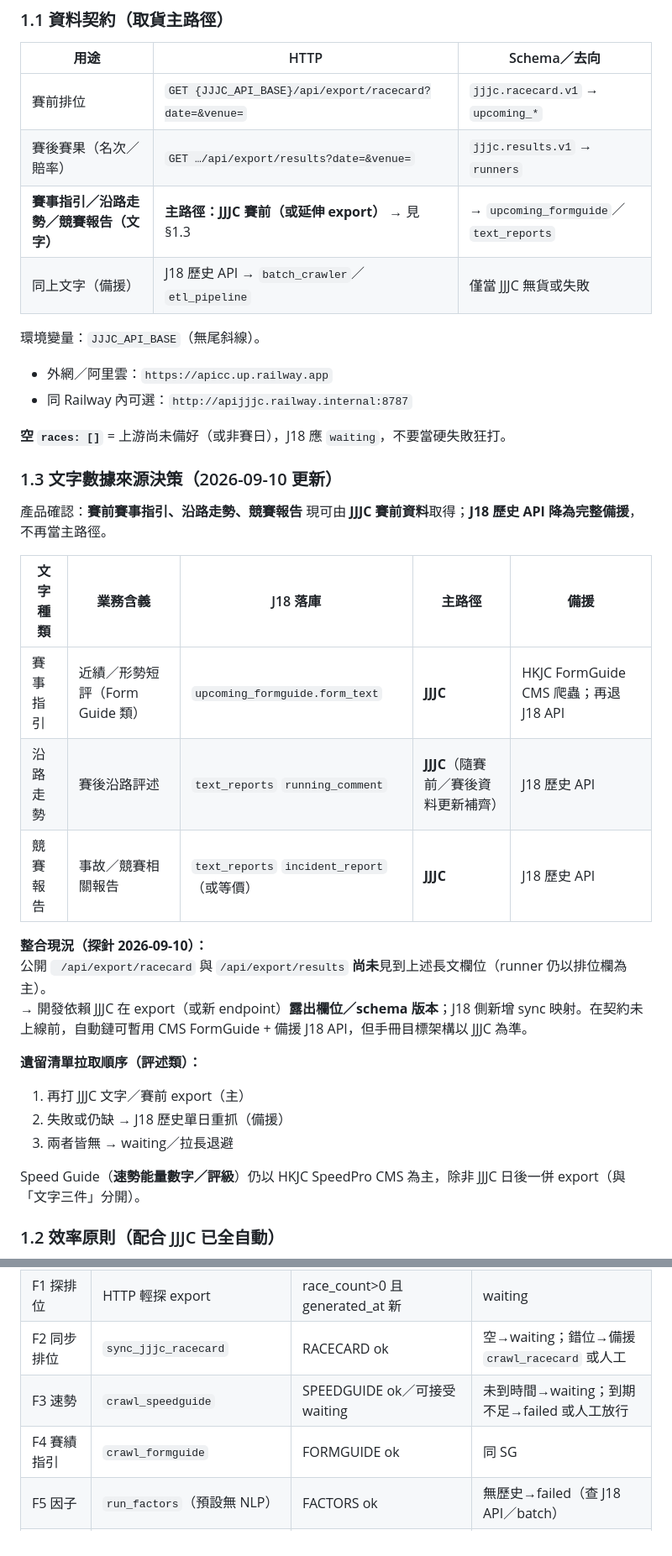
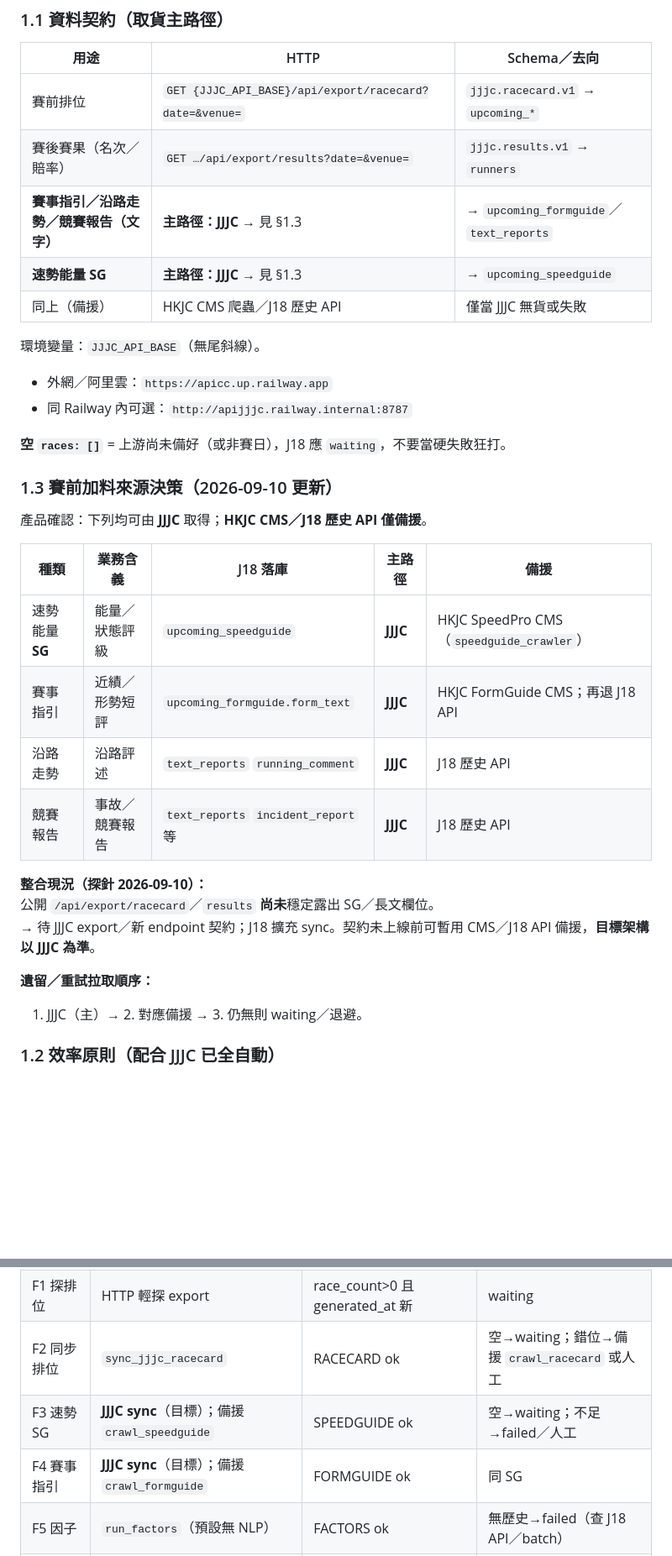
Before and after one commit to snookerlivehk-elton/J18HKJC_APP, a Markdown page: AUTOMATION_HANDBOOK.md, 2 parts joined by grey strips. Shown at 84% size. Rendered like a GitHub page; blank space fills up the shorter version.

Commit message:
docs: finish SG JJJC-primary updates in handbook and report
Co-authored-by: snookerlivehk-elton <snookerlivehk-elton@users.noreply.github.com>

```diff
--- a/AUTOMATION_HANDBOOK.md
+++ b/AUTOMATION_HANDBOOK.md
@@ -27,8 +27,9 @@
 |------|------|----------------|
 | 賽前排位 | `GET {JJJC_API_BASE}/api/export/racecard?date=&venue=` | `jjjc.racecard.v1` → `upcoming_*` |
 | 賽後賽果（名次／賠率） | `GET …/api/export/results?date=&venue=` | `jjjc.results.v1` → `runners` |
-| **賽事指引／沿路走勢／競賽報告（文字）** | **主路徑：JJJC 賽前（或延伸 export）** → 見 §1.3 | → `upcoming_formguide`／`text_reports` |
-| 同上文字（備援） | J18 歷史 API → `batch_crawler`／`etl_pipeline` | 僅當 JJJC 無貨或失敗 |
+| **賽事指引／沿路走勢／競賽報告（文字）** | **主路徑：JJJC** → 見 §1.3 | → `upcoming_formguide`／`text_reports` |
+| **速勢能量 SG** | **主路徑：JJJC** → 見 §1.3 | → `upcoming_speedguide` |
+| 同上（備援） | HKJC CMS 爬蟲／J18 歷史 API | 僅當 JJJC 無貨或失敗 |
 
 環境變量：`JJJC_API_BASE`（無尾斜線）。
 - 外網／阿里雲：`https://apicc.up.railway.app`
@@ -36,26 +37,23 @@
 
 **空 `races: []`** = 上游尚未備好（或非賽日），J18 應 `waiting`，不要當硬失敗狂打。
 
-### 1.3 文字數據來源決策（2026-09-10 更新）
+### 1.3 賽前加料來源決策（2026-09-10 更新）
 
-產品確認：**賽前賽事指引、沿路走勢、競賽報告** 現可由 **JJJC 賽前資料**取得；**J18 歷史 API 降為完整備援**，不再當主路徑。
+產品確認：下列均可由 **JJJC** 取得；**HKJC CMS／J18 歷史 API 僅備援**。
 
-| 文字種類 | 業務含義 | J18 落庫 | 主路徑 | 備援 |
-|----------|----------|----------|--------|------|
-| 賽事指引 | 近績／形勢短評（Form Guide 類） | `upcoming_formguide.form_text` | **JJJC** | HKJC FormGuide CMS 爬蟲；再退 J18 API |
-| 沿路走勢 | 賽後沿路評述 | `text_reports` `running_comment` | **JJJC**（隨賽前／賽後資料更新補齊） | J18 歷史 API |
-| 競賽報告 | 事故／競賽相關報告 | `text_reports` `incident_report`（或等價） | **JJJC** | J18 歷史 API |
+| 種類 | 業務含義 | J18 落庫 | 主路徑 | 備援 |
+|------|----------|----------|--------|------|
+| 速勢能量 **SG** | 能量／狀態評級 | `upcoming_speedguide` | **JJJC** | HKJC SpeedPro CMS（`speedguide_crawler`） |
+| 賽事指引 | 近績／形勢短評 | `upcoming_formguide.form_text` | **JJJC** | HKJC FormGuide CMS；再退 J18 API |
+| 沿路走勢 | 沿路評述 | `text_reports` `running_comment` | **JJJC** | J18 歷史 API |
+| 競賽報告 | 事故／競賽報告 | `text_reports` `incident_report` 等 | **JJJC** | J18 歷史 API |
 
 **整合現況（探針 2026-09-10）：**
-公開 ` /api/export/racecard` 與 `/api/export/results` **尚未**見到上述長文欄位（runner 仍以排位欄為主）。
-→ 開發依賴 JJJC 在 export（或新 endpoint）**露出欄位／schema 版本**；J18 側新增 sync 映射。在契約未上線前，自動鏈可暫用 CMS FormGuide + 備援 J18 API，但手冊目標架構以 JJJC 為準。
+公開 `/api/export/racecard`／`results` **尚未**穩定露出 SG／長文欄位。
+→ 待 JJJC export／新 endpoint 契約；J18 擴充 sync。契約未上線前可暫用 CMS／J18 API 備援，**目標架構以 JJJC 為準**。
 
-**遺留清單拉取順序（評述類）：**
-1. 再打 JJJC 文字／賽前 export（主）
-2. 失敗或仍缺 → J18 歷史單日重抓（備援）
-3. 兩者皆無 → waiting／拉長退避
-
-Speed Guide（**速勢能量數字／評級**）仍以 HKJC SpeedPro CMS 為主，除非 JJJC 日後一併 export（與「文字三件」分開）。
+**遺留／重試拉取順序：**
+1. JJJC（主）→ 2. 對應備援 → 3. 仍無則 waiting／退避。
 
 ### 1.2 效率原則（配合 JJJC 已全自動）
 
@@ -142,8 +140,8 @@ fixtures 有賽日
 | F0 賽期 | `crawl_fixtures`（低頻，如每日） | FIXTURE ok | 人工補賽日 |
 | F1 探排位 | HTTP 輕探 export | race_count>0 且 generated_at 新 | waiting |
 | F2 同步排位 | `sync_jjjc_racecard` | RACECARD ok | 空→waiting；錯位→備援 `crawl_racecard` 或人工 |
-| F3 速勢 | `crawl_speedguide` | SPEEDGUIDE ok／可接受 waiting | 未到時間→waiting；到期不足→failed 或人工放行 |
-| F4 賽績指引 | `crawl_formguide` | FORMGUIDE ok | 同 SG |
+| F3 速勢 SG | **JJJC sync**（目標）；備援 `crawl_speedguide` | SPEEDGUIDE ok | 空→waiting；不足→failed／人工 |
+| F4 賽事指引 | **JJJC sync**（目標）；備援 `crawl_formguide` | FORMGUIDE ok | 同 SG |
 | F5 因子 | `run_factors`（預設無 NLP） | FACTORS ok | 無歷史→failed（查 J18 API／batch） |
 | F6 Form AI | `start_form_ai_background` | FORM_AI ok | API key／配額→failed；可略過後 provisional |
 | F7 快照 | `snapshot`（**僅當 FORM_AI ok**） | SNAPSHOT ok；鎖 fused／ad_pick_rank；可出海報 | Form AI 未達標 → **禁止正式快照／廣告** |
```
Also changed, not shown: other parts of AUTOMATION_HANDBOOK.md (+10 -9 lines), DEVELOPMENT_REPORT.md (+2 -2 lines).
